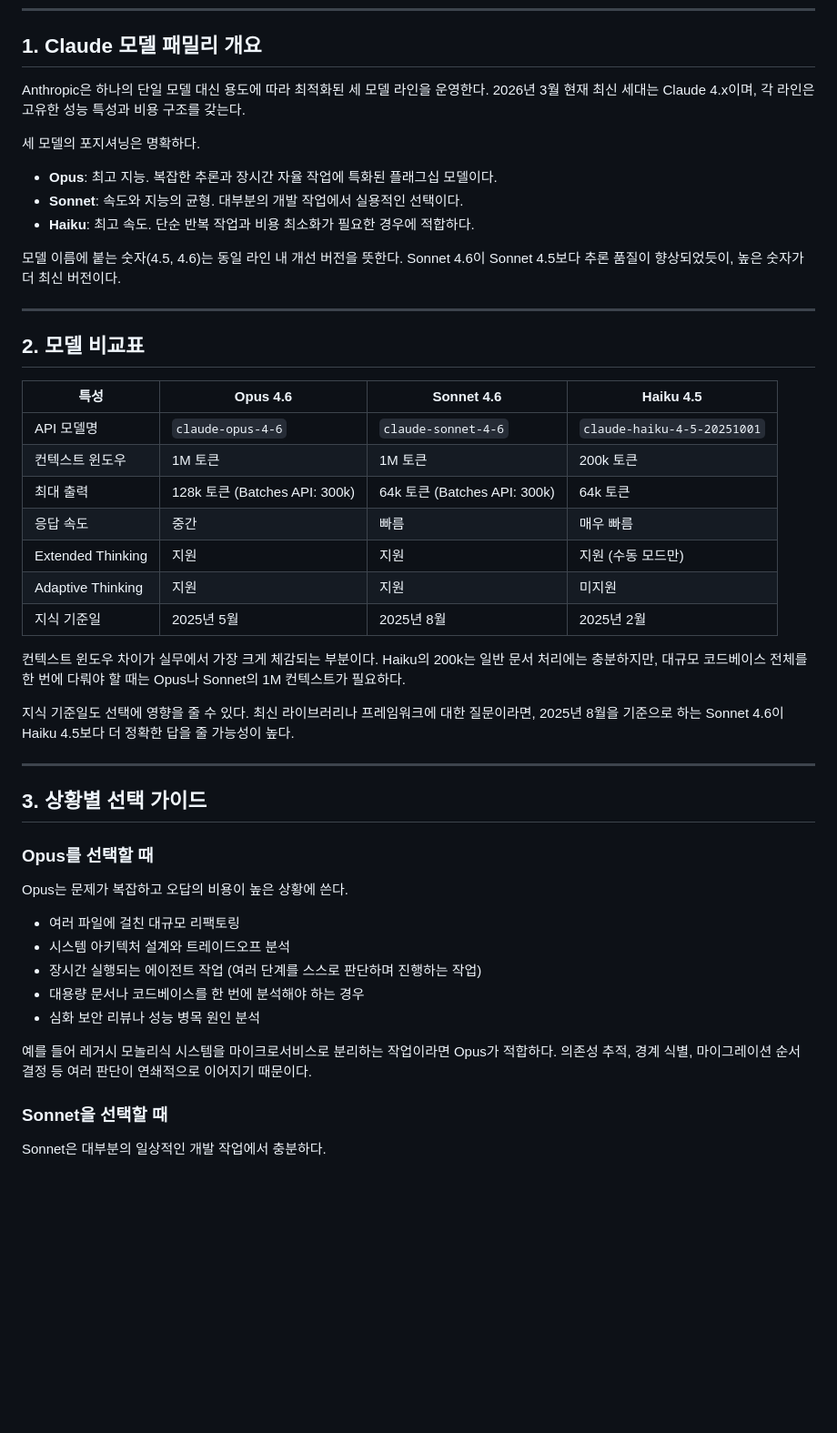
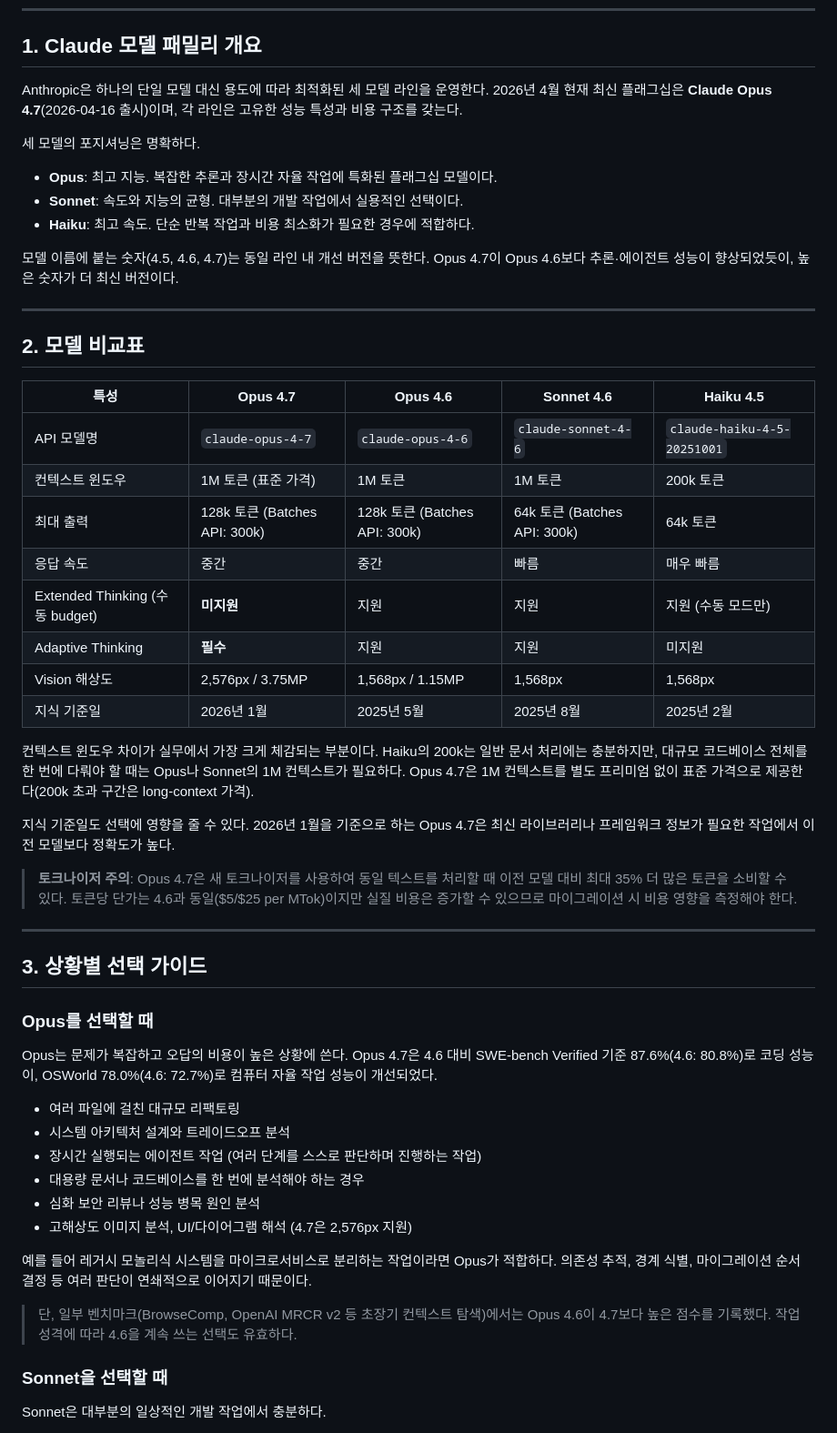
Before and after one commit to wisehero/wise-claude-docs, a Markdown page: claude/04-모델-선택-가이드.md, the part around one of its changes. Shown at 91% size. Drawn GitHub-style; blank space fills up the shorter version.

```diff
--- a/claude/04-모델-선택-가이드.md
+++ b/claude/04-모델-선택-가이드.md
@@ -8,7 +8,7 @@
 
 ## 1. Claude 모델 패밀리 개요
 
-Anthropic은 하나의 단일 모델 대신 용도에 따라 최적화된 세 모델 라인을 운영한다. 2026년 3월 현재 최신 세대는 Claude 4.x이며, 각 라인은 고유한 성능 특성과 비용 구조를 갖는다.
+Anthropic은 하나의 단일 모델 대신 용도에 따라 최적화된 세 모델 라인을 운영한다. 2026년 4월 현재 최신 플래그십은 **Claude Opus 4.7**(2026-04-16 출시)이며, 각 라인은 고유한 성능 특성과 비용 구조를 갖는다.
 
 세 모델의 포지셔닝은 명확하다.
 
@@ -16,25 +16,28 @@ Anthropic은 하나의 단일 모델 대신 용도에 따라 최적화된 세
 - **Sonnet**: 속도와 지능의 균형. 대부분의 개발 작업에서 실용적인 선택이다.
 - **Haiku**: 최고 속도. 단순 반복 작업과 비용 최소화가 필요한 경우에 적합하다.
 
-모델 이름에 붙는 숫자(4.5, 4.6)는 동일 라인 내 개선 버전을 뜻한다. Sonnet 4.6이 Sonnet 4.5보다 추론 품질이 향상되었듯이, 높은 숫자가 더 최신 버전이다.
+모델 이름에 붙는 숫자(4.5, 4.6, 4.7)는 동일 라인 내 개선 버전을 뜻한다. Opus 4.7이 Opus 4.6보다 추론·에이전트 성능이 향상되었듯이, 높은 숫자가 더 최신 버전이다.
 
 ---
 
 ## 2. 모델 비교표
 
-| 특성 | Opus 4.6 | Sonnet 4.6 | Haiku 4.5 |
-|---|---|---|---|
-| API 모델명 | `claude-opus-4-6` | `claude-sonnet-4-6` | `claude-haiku-4-5-20251001` |
-| 컨텍스트 윈도우 | 1M 토큰 | 1M 토큰 | 200k 토큰 |
-| 최대 출력 | 128k 토큰 (Batches API: 300k) | 64k 토큰 (Batches API: 300k) | 64k 토큰 |
-| 응답 속도 | 중간 | 빠름 | 매우 빠름 |
-| Extended Thinking | 지원 | 지원 | 지원 (수동 모드만) |
-| Adaptive Thinking | 지원 | 지원 | 미지원 |
-| 지식 기준일 | 2025년 5월 | 2025년 8월 | 2025년 2월 |
+| 특성 | Opus 4.7 | Opus 4.6 | Sonnet 4.6 | Haiku 4.5 |
+|---|---|---|---|---|
+| API 모델명 | `claude-opus-4-7` | `claude-opus-4-6` | `claude-sonnet-4-6` | `claude-haiku-4-5-20251001` |
+| 컨텍스트 윈도우 | 1M 토큰 (표준 가격) | 1M 토큰 | 1M 토큰 | 200k 토큰 |
+| 최대 출력 | 128k 토큰 (Batches API: 300k) | 128k 토큰 (Batches API: 300k) | 64k 토큰 (Batches API: 300k) | 64k 토큰 |
+| 응답 속도 | 중간 | 중간 | 빠름 | 매우 빠름 |
+| Extended Thinking (수동 budget) | **미지원** | 지원 | 지원 | 지원 (수동 모드만) |
+| Adaptive Thinking | **필수** | 지원 | 지원 | 미지원 |
+| Vision 해상도 | 2,576px / 3.75MP | 1,568px / 1.15MP | 1,568px | 1,568px |
+| 지식 기준일 | 2026년 1월 | 2025년 5월 | 2025년 8월 | 2025년 2월 |
 
-컨텍스트 윈도우 차이가 실무에서 가장 크게 체감되는 부분이다. Haiku의 200k는 일반 문서 처리에는 충분하지만, 대규모 코드베이스 전체를 한 번에 다뤄야 할 때는 Opus나 Sonnet의 1M 컨텍스트가 필요하다.
+컨텍스트 윈도우 차이가 실무에서 가장 크게 체감되는 부분이다. Haiku의 200k는 일반 문서 처리에는 충분하지만, 대규모 코드베이스 전체를 한 번에 다뤄야 할 때는 Opus나 Sonnet의 1M 컨텍스트가 필요하다. Opus 4.7은 1M 컨텍스트를 별도 프리미엄 없이 표준 가격으로 제공한다(200k 초과 구간은 long-context 가격).
 
-지식 기준일도 선택에 영향을 줄 수 있다. 최신 라이브러리나 프레임워크에 대한 질문이라면, 2025년 8월을 기준으로 하는 Sonnet 4.6이 Haiku 4.5보다 더 정확한 답을 줄 가능성이 높다.
+지식 기준일도 선택에 영향을 줄 수 있다. 2026년 1월을 기준으로 하는 Opus 4.7은 최신 라이브러리나 프레임워크 정보가 필요한 작업에서 이전 모델보다 정확도가 높다.
+
+> **토크나이저 주의**: Opus 4.7은 새 토크나이저를 사용하여 동일 텍스트를 처리할 때 이전 모델 대비 최대 35% 더 많은 토큰을 소비할 수 있다. 토큰당 단가는 4.6과 동일($5/$25 per MTok)이지만 실질 비용은 증가할 수 있으므로 마이그레이션 시 비용 영향을 측정해야 한다.
 
 ---
 
@@ -42,15 +45,18 @@ Anthropic은 하나의 단일 모델 대신 용도에 따라 최적화된 세
 
 ### Opus를 선택할 때
 
-Opus는 문제가 복잡하고 오답의 비용이 높은 상황에 쓴다.
+Opus는 문제가 복잡하고 오답의 비용이 높은 상황에 쓴다. Opus 4.7은 4.6 대비 SWE-bench Verified 기준 87.6%(4.6: 80.8%)로 코딩 성능이, OSWorld 78.0%(4.6: 72.7%)로 컴퓨터 자율 작업 성능이 개선되었다.
 
 - 여러 파일에 걸친 대규모 리팩토링
 - 시스템 아키텍처 설계와 트레이드오프 분석
 - 장시간 실행되는 에이전트 작업 (여러 단계를 스스로 판단하며 진행하는 작업)
 - 대용량 문서나 코드베이스를 한 번에 분석해야 하는 경우
 - 심화 보안 리뷰나 성능 병목 원인 분석
+- 고해상도 이미지 분석, UI/다이어그램 해석 (4.7은 2,576px 지원)
 
 예를 들어 레거시 모놀리식 시스템을 마이크로서비스로 분리하는 작업이라면 Opus가 적합하다. 의존성 추적, 경계 식별, 마이그레이션 순서 결정 등 여러 판단이 연쇄적으로 이어지기 때문이다.
+
+> 단, 일부 벤치마크(BrowseComp, OpenAI MRCR v2 등 초장기 컨텍스트 탐색)에서는 Opus 4.6이 4.7보다 높은 점수를 기록했다. 작업 성격에 따라 4.6을 계속 쓰는 선택도 유효하다.
 
 ### Sonnet을 선택할 때
 
```
Also changed, not shown: other parts of claude/04-모델-선택-가이드.md (+48 -18 lines).
